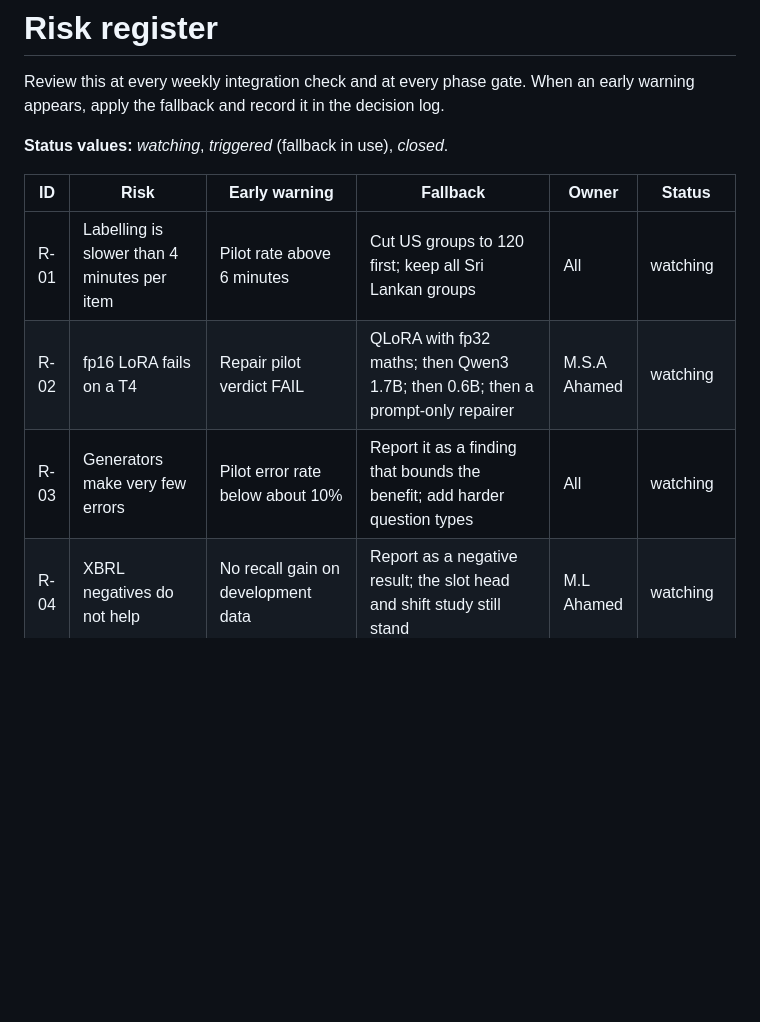
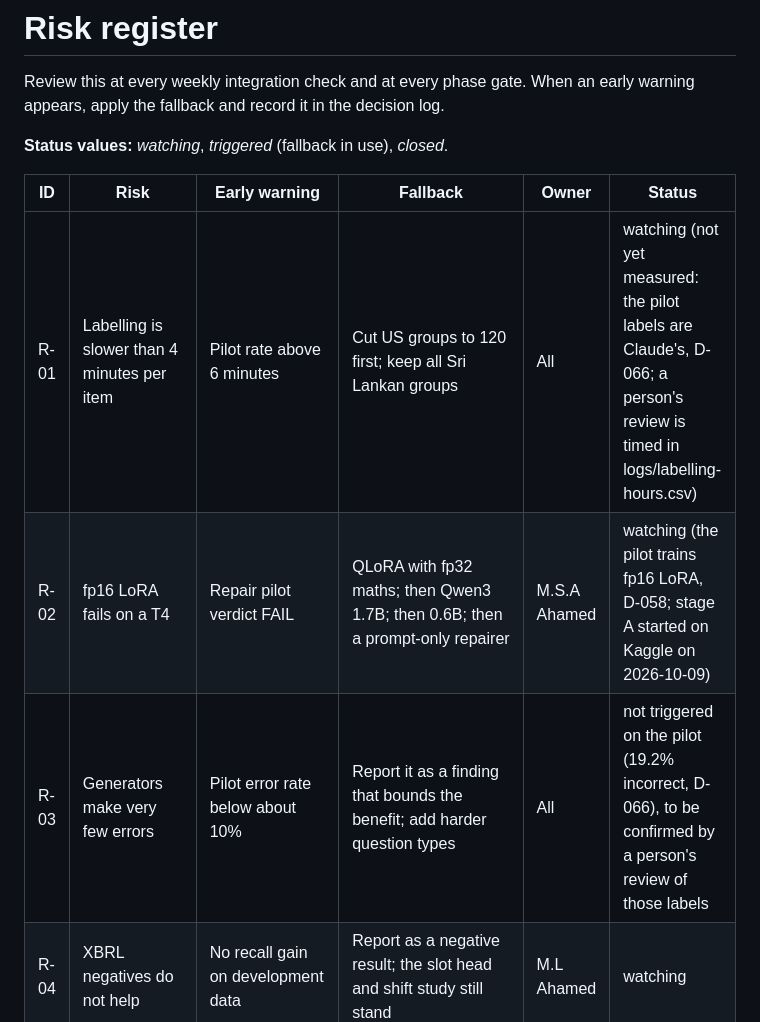
Before and after one commit to SharafThawfeek/FaithGurd-new, a Markdown page: docs/risk-register.md, the part around one of its changes. GitHub-like rendering; blank space fills up the shorter version.

```diff
--- a/docs/risk-register.md
+++ b/docs/risk-register.md
@@ -6,9 +6,9 @@ Review this at every weekly integration check and at every phase gate. When an e
 
 | ID | Risk | Early warning | Fallback | Owner | Status |
 | --- | --- | --- | --- | --- | --- |
-| R-01 | Labelling is slower than 4 minutes per item | Pilot rate above 6 minutes | Cut US groups to 120 first; keep all Sri Lankan groups | All | watching |
-| R-02 | fp16 LoRA fails on a T4 | Repair pilot verdict FAIL | QLoRA with fp32 maths; then Qwen3 1.7B; then 0.6B; then a prompt-only repairer | M.S.A Ahamed | watching |
-| R-03 | Generators make very few errors | Pilot error rate below about 10% | Report it as a finding that bounds the benefit; add harder question types | All | watching |
+| R-01 | Labelling is slower than 4 minutes per item | Pilot rate above 6 minutes | Cut US groups to 120 first; keep all Sri Lankan groups | All | watching (not yet measured: the pilot labels are Claude's, D-066; a person's review is timed in logs/labelling-hours.csv) |
+| R-02 | fp16 LoRA fails on a T4 | Repair pilot verdict FAIL | QLoRA with fp32 maths; then Qwen3 1.7B; then 0.6B; then a prompt-only repairer | M.S.A Ahamed | watching (the pilot trains fp16 LoRA, D-058; stage A started on Kaggle on 2026-10-09) |
+| R-03 | Generators make very few errors | Pilot error rate below about 10% | Report it as a finding that bounds the benefit; add harder question types | All | not triggered on the pilot (19.2% incorrect, D-066), to be confirmed by a person's review of those labels |
 | R-04 | XBRL negatives do not help | No recall gain on development data | Report as a negative result; the slot head and shift study still stand | M.L Ahamed | watching |
 | R-05 | α = 0.10 is not certifiable | Feasibility bound fails at the calibration size | Report the certification-budget curve as the finding | Sharaf | watching |
 | R-06 | A teammate's part is late | A handover in phase 4 is missed | Switch to the fallback input in the phase plan's handover table | Each member | watching |
```
Also changed, not shown: other parts of docs/risk-register.md (+5 -4 lines).
